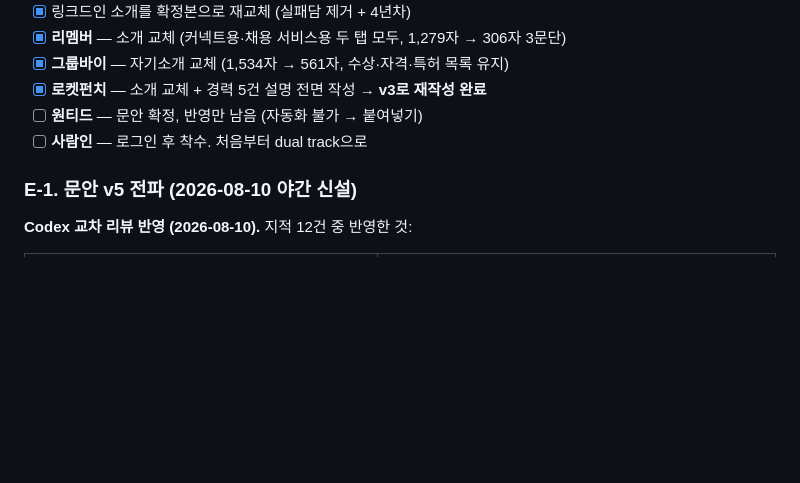
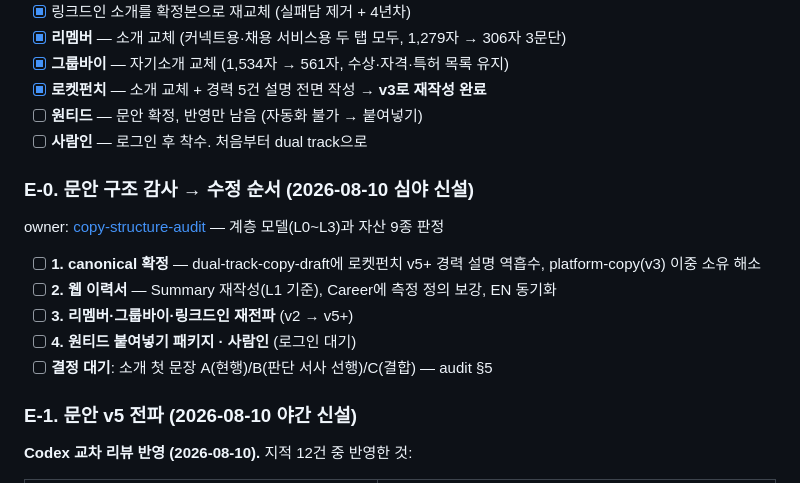
Before and after one commit to Dae-Jeong/Dae-Jeong, a Markdown page: wiki/context/todo.md, the part around the change. Rendered like a GitHub page; blank space fills up the shorter version.

Commit message:
audit: 문안 구조 감사 — 계층 모델 수립 + 자산 9종 판정
규칙이 3층으로 쌓이는 동안(판단 논리 → Codex 정정 → 대안 검토)
자산마다 반영 버전이 v2~v5+로 갈라졌다. 전파 전에 구조부터 잡는다.

계층 모델: 지면마다 소유하는 정보가 다르다
- L0 헤드라인: 자격 신호 (검색 미리보기)
- L1 소개: 정체성 + 비복제 서사 (첫 문장이 후킹 소유)
- L2 경력 설명: PAAR (대안은 evidence 있는 곳만)
- L3 케이스 상세: PAAR 전체 + 반증 + 수치 원장

발견한 구조 문제 2건:
- platform-copy(v3)와 dual-track-copy-draft가 붙여넣기 문안을 이중 소유
- 로켓펀치 반영본이 사실상 canonical 최신인데 문서에 없다 (역흡수 필요)

웹 이력서는 혼재 — 프로젝트 섹션은 기준 충족, Summary는 v2,
Career bullet은 같은 수치를 측정 정의 없이 씀 (문서 안 불일치).

수정 순서: canonical → 웹 이력서 → 플랫폼 재전파 → 원티드/사람인.
소개 첫 문장 A/B/C안은 사용자 결정 대기 (순서와 독립).

Co-Authored-By: Claude Opus 5 <noreply@anthropic.com>

```diff
--- a/wiki/context/todo.md
+++ b/wiki/context/todo.md
@@ -128,6 +128,16 @@ owner: [v4 content](../products/resume/master/v4/content.md) 「남은 것」
 - [ ] **원티드** — 문안 확정, 반영만 남음 (자동화 불가 → 붙여넣기)
 - [ ] **사람인** — 로그인 후 착수. 처음부터 dual track으로
 
+### E-0. 문안 구조 감사 → 수정 순서 (2026-08-10 심야 신설)
+
+owner: [copy-structure-audit](../evidence/audits/2026-08-10-copy-structure-audit.md) — 계층 모델(L0~L3)과 자산 9종 판정
+
+- [ ] **1. canonical 확정** — dual-track-copy-draft에 로켓펀치 v5+ 경력 설명 역흡수, platform-copy(v3) 이중 소유 해소
+- [ ] **2. 웹 이력서** — Summary 재작성(L1 기준), Career에 측정 정의 보강, EN 동기화
+- [ ] **3. 리멤버·그룹바이·링크드인 재전파** (v2 → v5+)
+- [ ] **4. 원티드 붙여넣기 패키지 · 사람인** (로그인 대기)
+- [ ] **결정 대기**: 소개 첫 문장 A(현행)/B(판단 서사 선행)/C(결합) — audit §5
+
 ### E-1. 문안 v5 전파 (2026-08-10 야간 신설)
 
 **Codex 교차 리뷰 반영 (2026-08-10).** 지적 12건 중 반영한 것:
```
Also changed, not shown: 1 other file.
